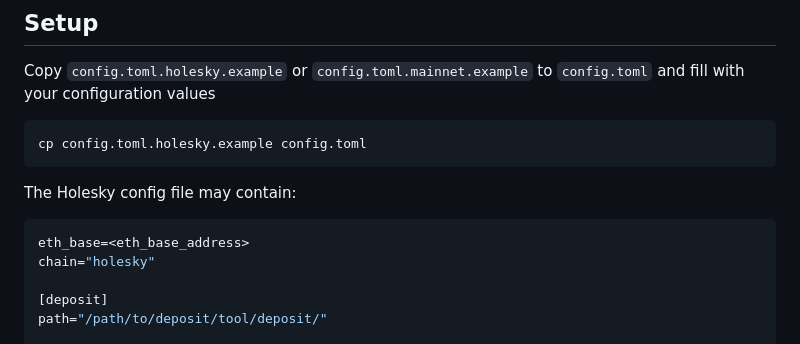
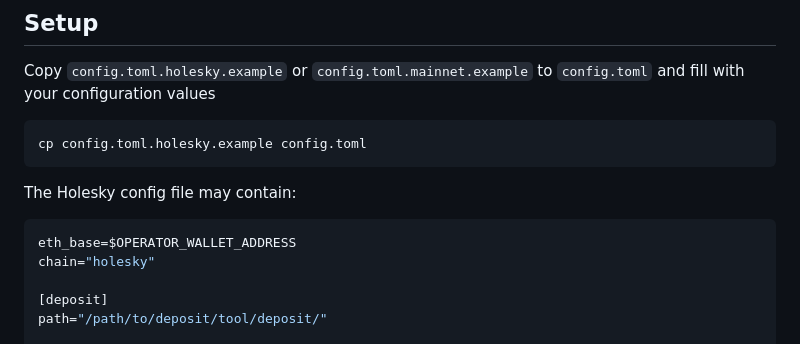
Before and after one commit to Firstset/validator-swarm, a Markdown page: README.md, the part around the change. GitHub-like rendering.

````diff
--- a/README.md
+++ b/README.md
@@ -34,7 +34,7 @@ cp config.toml.holesky.example config.toml
 The Holesky config file may contain:
 
 ```toml
-eth_base=<eth_base_address>
+eth_base=$OPERATOR_WALLET_ADDRESS
 chain="holesky"
 
 [deposit]
````
